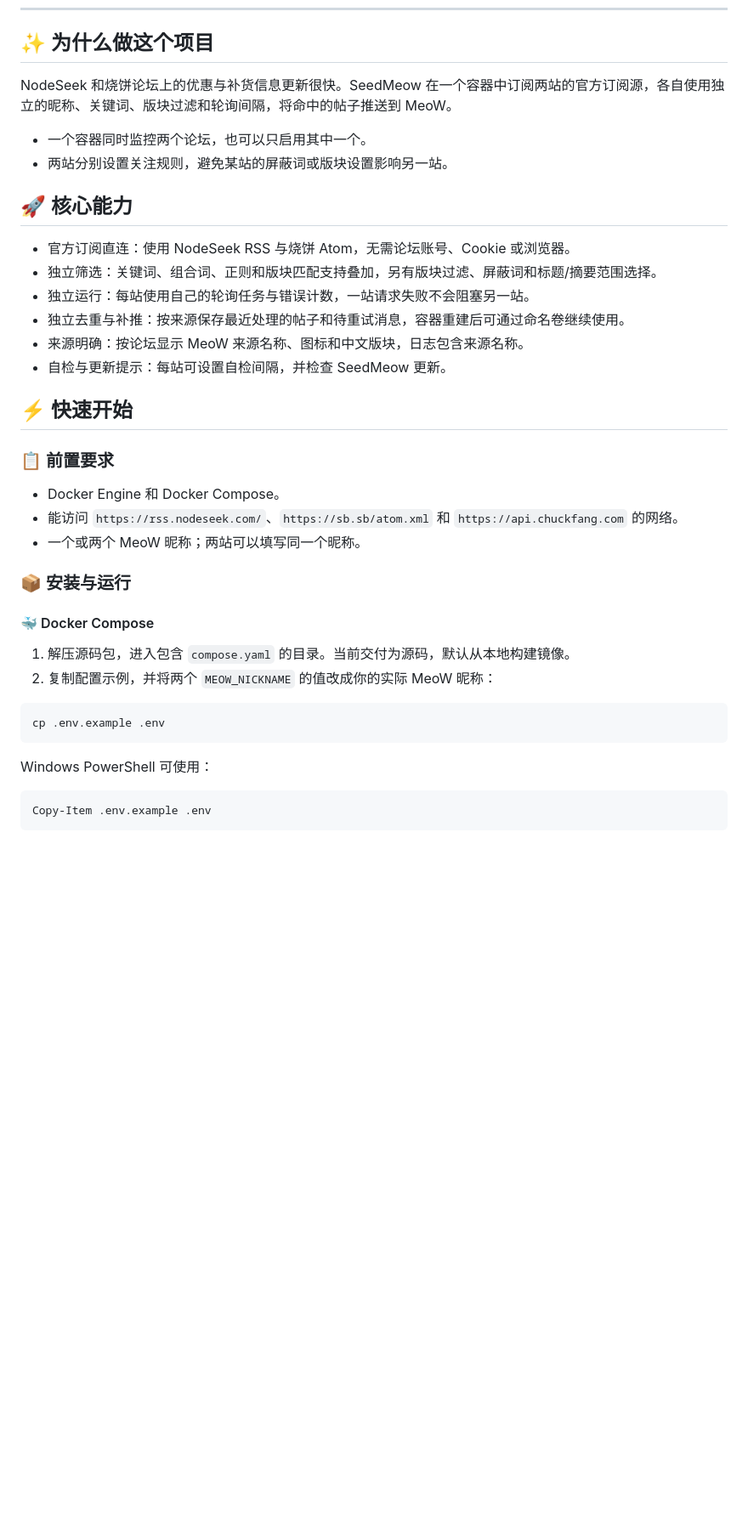
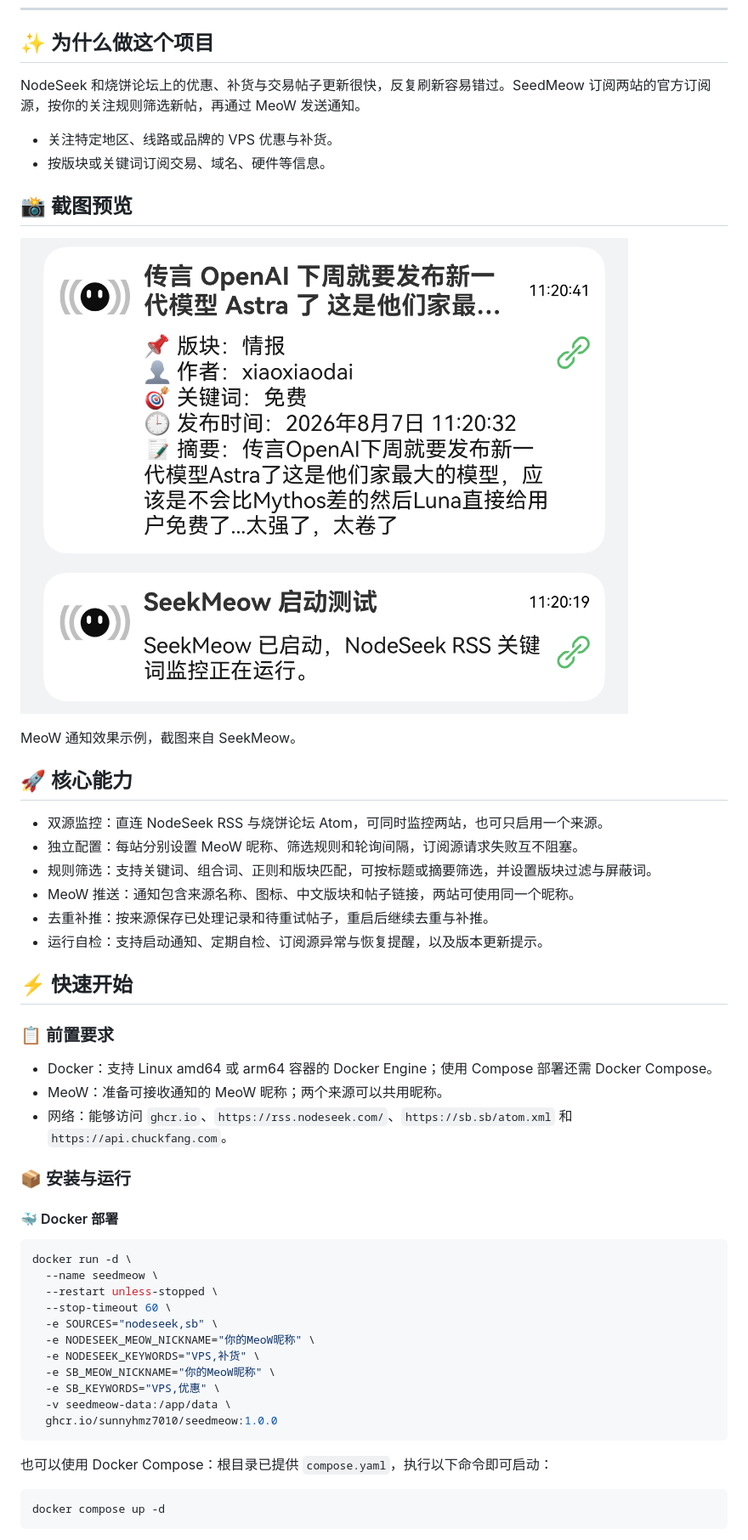
Before and after one commit to sunnyhmz7010/SeedMeow, a Markdown page: README.md, the part around one of its changes. Shown at 85% size. GitHub-like rendering; pictures changed too: screenshot-notification.png (added); blank space fills up the shorter version.

Commit message:
docs: 按规范重写 README 并补充通知截图

````diff
--- a/README.md
+++ b/README.md
@@ -16,42 +16,55 @@
 
 ## ✨ 为什么做这个项目
 
-NodeSeek 和烧饼论坛上的优惠与补货信息更新很快。SeedMeow 在一个容器中订阅两站的官方订阅源，各自使用独立的昵称、关键词、版块过滤和轮询间隔，将命中的帖子推送到 MeoW。
+NodeSeek 和烧饼论坛上的优惠、补货与交易帖子更新很快，反复刷新容易错过。SeedMeow 订阅两站的官方订阅源，按你的关注规则筛选新帖，再通过 MeoW 发送通知。
 
-- 一个容器同时监控两个论坛，也可以只启用其中一个。
-- 两站分别设置关注规则，避免某站的屏蔽词或版块设置影响另一站。
+- 关注特定地区、线路或品牌的 VPS 优惠与补货。
+- 按版块或关键词订阅交易、域名、硬件等信息。
+
+## 📸 截图预览
+
+![MeoW 帖子推送与启动通知示例](./screenshot-notification.png)
+
+MeoW 通知效果示例，截图来自 SeekMeow。
 
 ## 🚀 核心能力
 
-- 官方订阅直连：使用 NodeSeek RSS 与烧饼 Atom，无需论坛账号、Cookie 或浏览器。
-- 独立筛选：关键词、组合词、正则和版块匹配支持叠加，另有版块过滤、屏蔽词和标题/摘要范围选择。
-- 独立运行：每站使用自己的轮询任务与错误计数，一站请求失败不会阻塞另一站。
-- 独立去重与补推：按来源保存最近处理的帖子和待重试消息，容器重建后可通过命名卷继续使用。
-- 来源明确：按论坛显示 MeoW 来源名称、图标和中文版块，日志包含来源名称。
-- 自检与更新提示：每站可设置自检间隔，并检查 SeedMeow 更新。
+- 双源监控：直连 NodeSeek RSS 与烧饼论坛 Atom，可同时监控两站，也可只启用一个来源。
+- 独立配置：每站分别设置 MeoW 昵称、筛选规则和轮询间隔，订阅源请求失败互不阻塞。
+- 规则筛选：支持关键词、组合词、正则和版块匹配，可按标题或摘要筛选，并设置版块过滤与屏蔽词。
+- MeoW 推送：通知包含来源名称、图标、中文版块和帖子链接，两站可使用同一个昵称。
+- 去重补推：按来源保存已处理记录和待重试帖子，重启后继续去重与补推。
+- 运行自检：支持启动通知、定期自检、订阅源异常与恢复提醒，以及版本更新提示。
 
 ## ⚡ 快速开始
 
 ### 📋 前置要求
 
-- Docker Engine 和 Docker Compose。
-- 能访问 `https://rss.nodeseek.com/`、`https://sb.sb/atom.xml` 和 `https://api.chuckfang.com` 的网络。
-- 一个或两个 MeoW 昵称；两站可以填写同一个昵称。
+- Docker：支持 Linux amd64 或 arm64 容器的 Docker Engine；使用 Compose 部署还需 Docker Compose。
+- MeoW：准备可接收通知的 MeoW 昵称；两个来源可以共用昵称。
+- 网络：能够访问 `ghcr.io`、`https://rss.nodeseek.com/`、`https://sb.sb/atom.xml` 和 `https://api.chuckfang.com`。
 
 ### 📦 安装与运行
 
-#### 🐳 Docker Compose
-
-1. 解压源码包，进入包含 `compose.yaml` 的目录。当前交付为源码，默认从本地构建镜像。
-2. 复制配置示例，并将两个 `MEOW_NICKNAME` 的值改成你的实际 MeoW 昵称：
+#### 🐳 Docker 部署
 
 ```bash
-cp .env.example .env
+docker run -d \
+  --name seedmeow \
+  --restart unless-stopped \
+  --stop-timeout 60 \
+  -e SOURCES="nodeseek,sb" \
+  -e NODESEEK_MEOW_NICKNAME="你的MeoW昵称" \
+  -e NODESEEK_KEYWORDS="VPS,补货" \
+  -e SB_MEOW_NICKNAME="你的MeoW昵称" \
+  -e SB_KEYWORDS="VPS,优惠" \
+  -v seedmeow-data:/app/data \
+  ghcr.io/sunnyhmz7010/seedmeow:1.0.0
 ```
 
-Windows PowerShell 可使用：
+也可以使用 Docker Compose：根目录已提供 `compose.yaml`，执行以下命令即可启动：
 
-```powershell
-Copy-Item .env.example .env
+```bash
+docker compose up -d
 ```
 
````
Also changed, not shown: other parts of README.md (+56 -66 lines), 1 other file.
